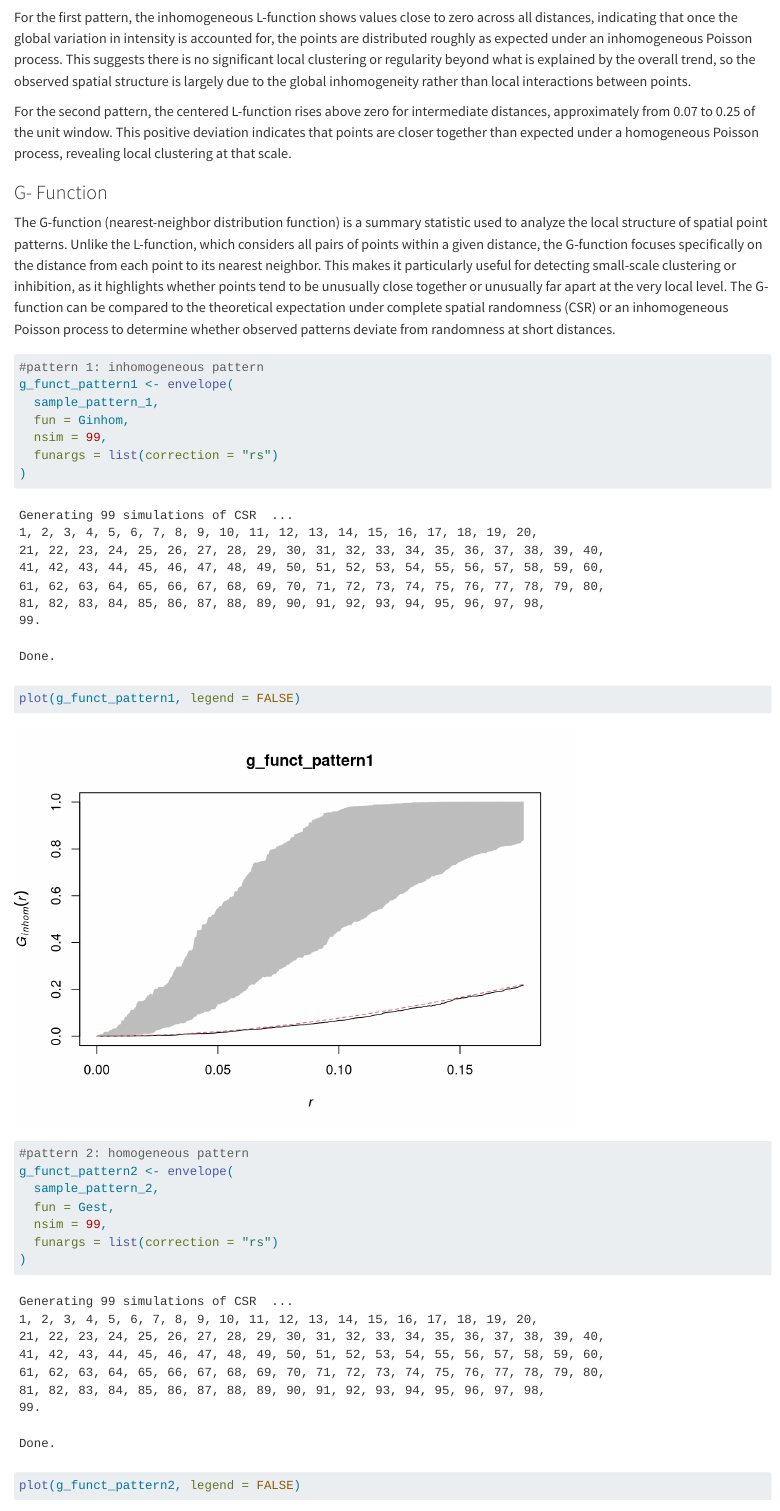
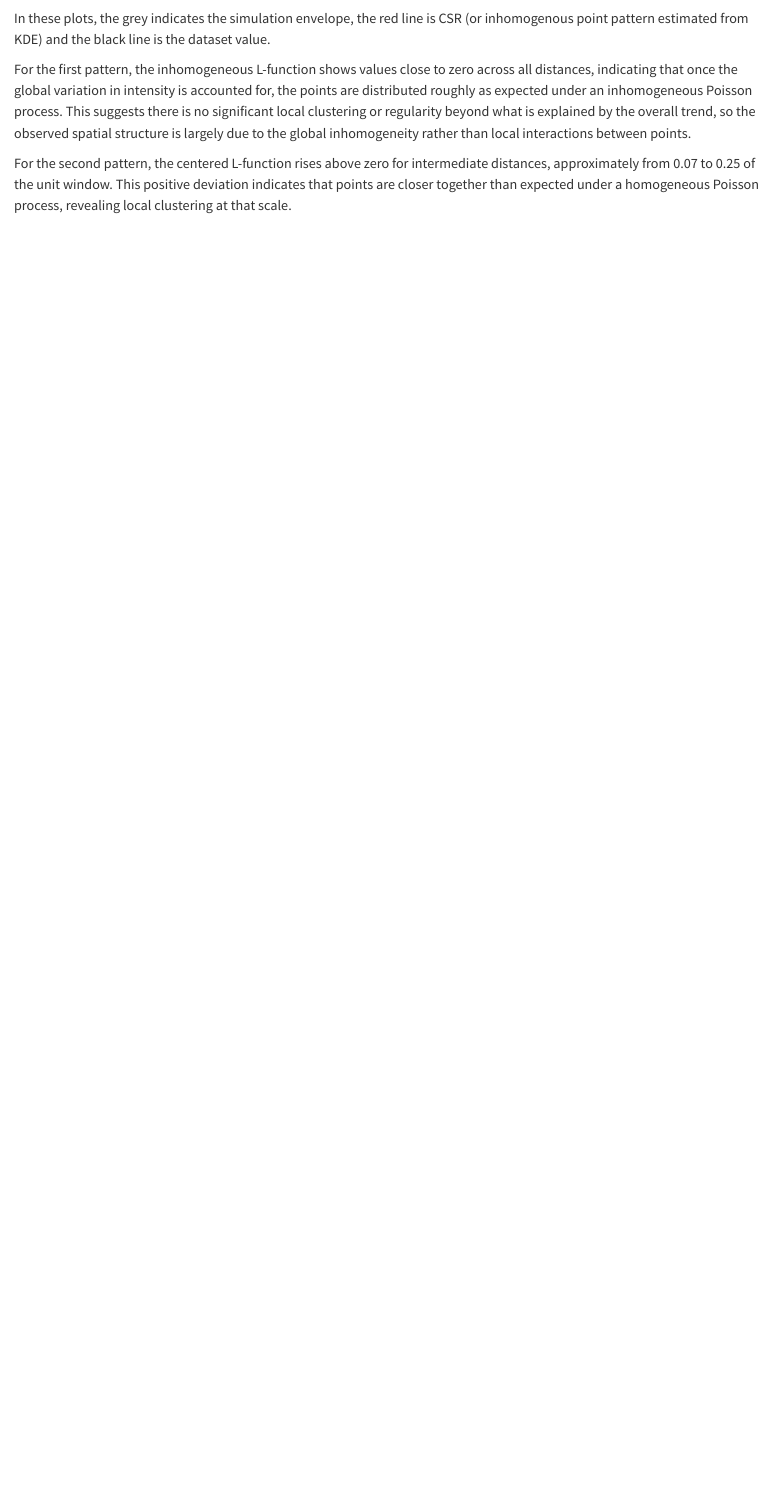
Before and after one commit to jucardwell/quant_methods, a Quarto document (ppa.qmd): the page in a window 1100 px wide, from 9880 px down before the commit and from 9820 px down after it. Rendered offline with R 4.5, knitr and Pandoc in place of Quarto, with nearby package versions; long lines of code are wrapped.

Commit message:
update ppa

````diff
--- a/ppa.qmd
+++ b/ppa.qmd
@@ -155,30 +155,8 @@ plot(l_funct_pattern2, legend = F)
 
 
 ```
+In these plots, the grey indicates the simulation envelope, the red line is CSR (or inhomogenous point pattern estimated from KDE) and the black line is the dataset value.
+
 For the first pattern, the inhomogeneous L-function shows values close to zero across all distances, indicating that once the global variation in intensity is accounted for, the points are distributed roughly as expected under an inhomogeneous Poisson process. This suggests there is no significant local clustering or regularity beyond what is explained by the overall trend, so the observed spatial structure is largely due to the global inhomogeneity rather than local interactions between points.
 
 For the second pattern, the centered L-function rises above zero for intermediate distances, approximately from 0.07 to 0.25 of the unit window. This positive deviation indicates that points are closer together than expected under a homogeneous Poisson process, revealing local clustering at that scale.
-
-### G- Function
-The G-function (nearest-neighbor distribution function) is a summary statistic used to analyze the local structure of spatial point patterns. Unlike the L-function, which considers all pairs of points within a given distance, the G-function focuses specifically on the distance from each point to its nearest neighbor. This makes it particularly useful for detecting small-scale clustering or inhibition, as it highlights whether points tend to be unusually close together or unusually far apart at the very local level. The G-function can be compared to the theoretical expectation under complete spatial randomness (CSR) or an inhomogeneous Poisson process to determine whether observed patterns deviate from randomness at short distances.
-
-```{r}
-#pattern 1: inhomogeneous pattern
-g_funct_pattern1 <- envelope(
-  sample_pattern_1,
-  fun = Ginhom,
-  nsim = 99,
-  funargs = list(correction = "rs")
-)
-
-plot(g_funct_pattern1, legend = FALSE)
-
-#pattern 2: homogeneous pattern
-g_funct_pattern2 <- envelope(
-  sample_pattern_2,
-  fun = Gest,
-  nsim = 99,
-  funargs = list(correction = "rs")
-)
-
-plot(g_funct_pattern2, legend = FALSE)
````
Also changed, not shown: docs/search.json, ppa.qmd (10 more changed lines), 3 other files.
